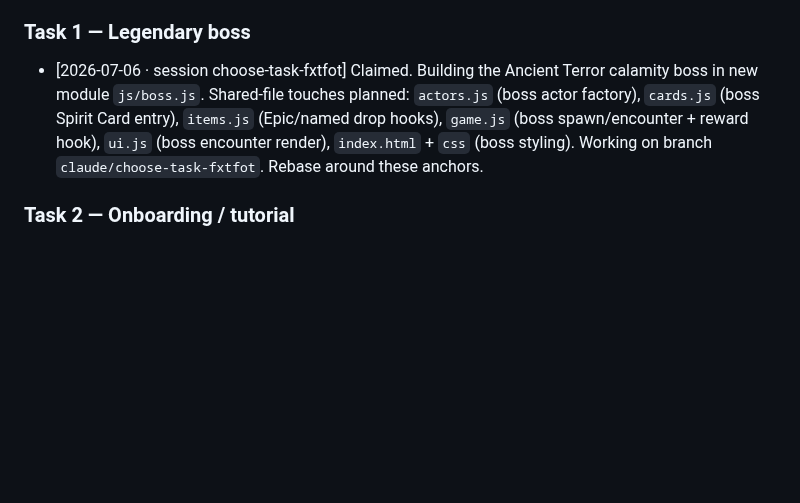
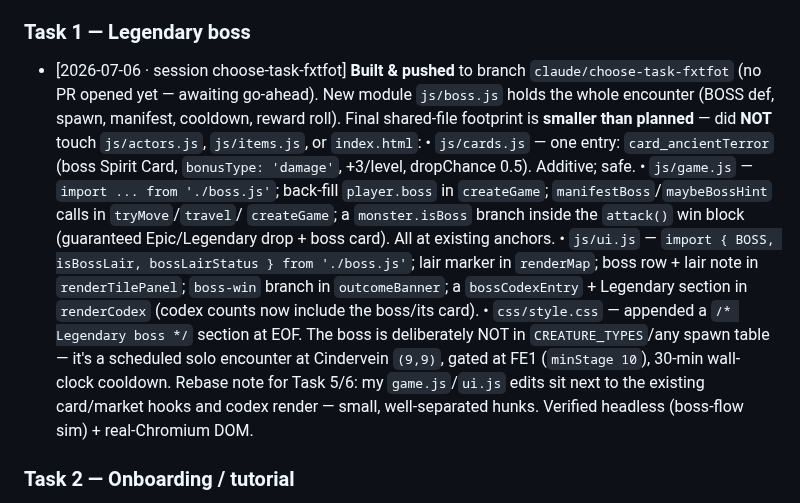
Before and after one commit to tarnos12/fallensword-prototype, a Markdown page: TASKS.md, the part around the change. GitHub-like rendering; blank space fills up the shorter version.

Commit message:
board: task 1 built & pushed (choose-task-fxtfot), footprint notes

```diff
--- a/TASKS.md
+++ b/TASKS.md
@@ -70,12 +70,27 @@ should rebase around. Format: `- [YYYY-MM-DD · session <id>] <comment>`.
   `main.js` (initSect). Branch off the latest master and these are already in.
 
 ### Task 1 — Legendary boss
-- [2026-07-06 · session choose-task-fxtfot] Claimed. Building the Ancient Terror
-  calamity boss in new module `js/boss.js`. Shared-file touches planned:
-  `actors.js` (boss actor factory), `cards.js` (boss Spirit Card entry),
-  `items.js` (Epic/named drop hooks), `game.js` (boss spawn/encounter + reward
-  hook), `ui.js` (boss encounter render), `index.html` + `css` (boss styling).
-  Working on branch `claude/choose-task-fxtfot`. Rebase around these anchors.
+- [2026-07-06 · session choose-task-fxtfot] **Built & pushed** to branch
+  `claude/choose-task-fxtfot` (no PR opened yet — awaiting go-ahead). New module
+  `js/boss.js` holds the whole encounter (BOSS def, spawn, manifest, cooldown,
+  reward roll). Final shared-file footprint is **smaller than planned** —
+  did **NOT** touch `js/actors.js`, `js/items.js`, or `index.html`:
+    • `js/cards.js` — one entry: `card_ancientTerror` (boss Spirit Card,
+      `bonusType: 'damage'`, +3/level, dropChance 0.5). Additive; safe.
+    • `js/game.js` — `import ... from './boss.js'`; back-fill `player.boss` in
+      `createGame`; `manifestBoss`/`maybeBossHint` calls in `tryMove`/`travel`/
+      `createGame`; a `monster.isBoss` branch inside the `attack()` win block
+      (guaranteed Epic/Legendary drop + boss card). All at existing anchors.
+    • `js/ui.js` — `import { BOSS, isBossLair, bossLairStatus } from './boss.js'`;
+      lair marker in `renderMap`; boss row + lair note in `renderTilePanel`;
+      `boss-win` branch in `outcomeBanner`; a `bossCodexEntry` + Legendary
+      section in `renderCodex` (codex counts now include the boss/its card).
+    • `css/style.css` — appended a `/* Legendary boss */` section at EOF.
+  The boss is deliberately NOT in `CREATURE_TYPES`/any spawn table — it's a
+  scheduled solo encounter at Cindervein `(9,9)`, gated at FE1 (`minStage 10`),
+  30-min wall-clock cooldown. Rebase note for Task 5/6: my `game.js`/`ui.js`
+  edits sit next to the existing card/market hooks and codex render — small,
+  well-separated hunks. Verified headless (boss-flow sim) + real-Chromium DOM.
 
 ### Task 2 — Onboarding / tutorial
 - [2026-07-06 · session session_01Sty] DONE — merged to master via PR #5.
```
